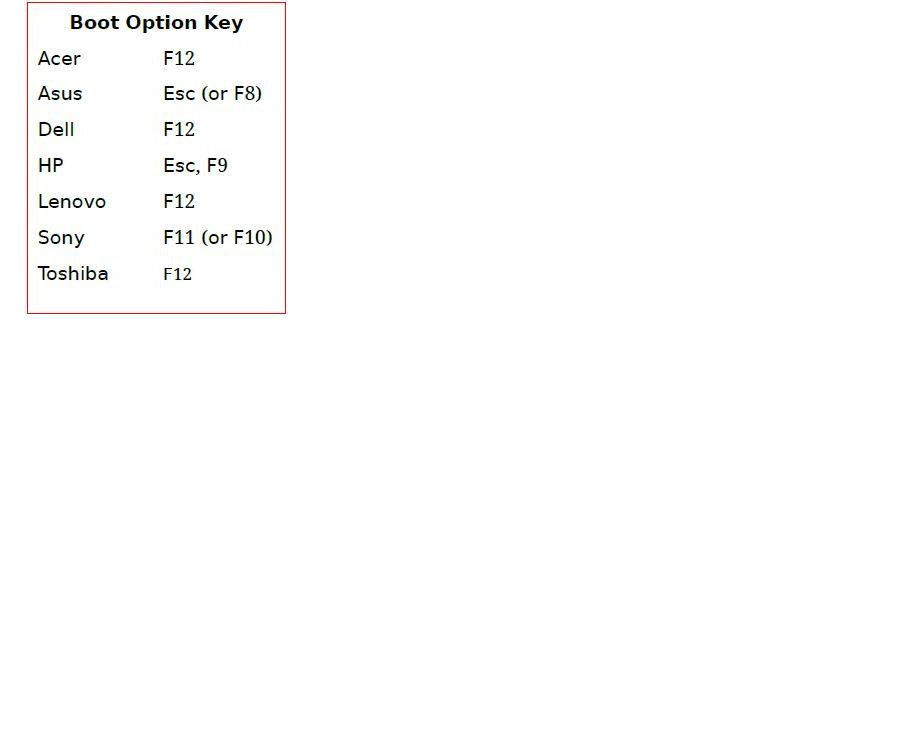
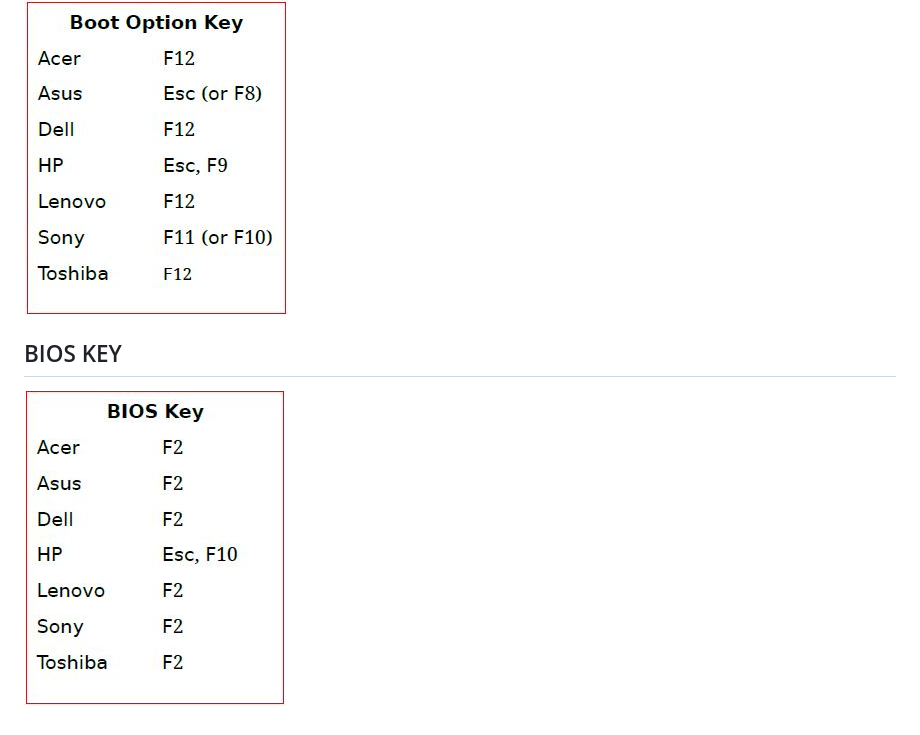
Before and after one commit to hasthamalp/UNLOCK, a Markdown page: e-district/ubuntu-package-installation.md, the part around the change. GitHub-like rendering; pictures changed too: .gitbook/assets/bios.jpg (added); blank space fills up the shorter version.

Commit message:
GitBook: [master] one page and one asset modified

```diff
--- a/e-district/ubuntu-package-installation.md
+++ b/e-district/ubuntu-package-installation.md
@@ -113,3 +113,7 @@ sudo nautilus
 ## BOOT KEY
 
 ![](../.gitbook/assets/boot.jpg)
+
+## BIOS KEY
+
+![](../.gitbook/assets/bios.jpg)
```
